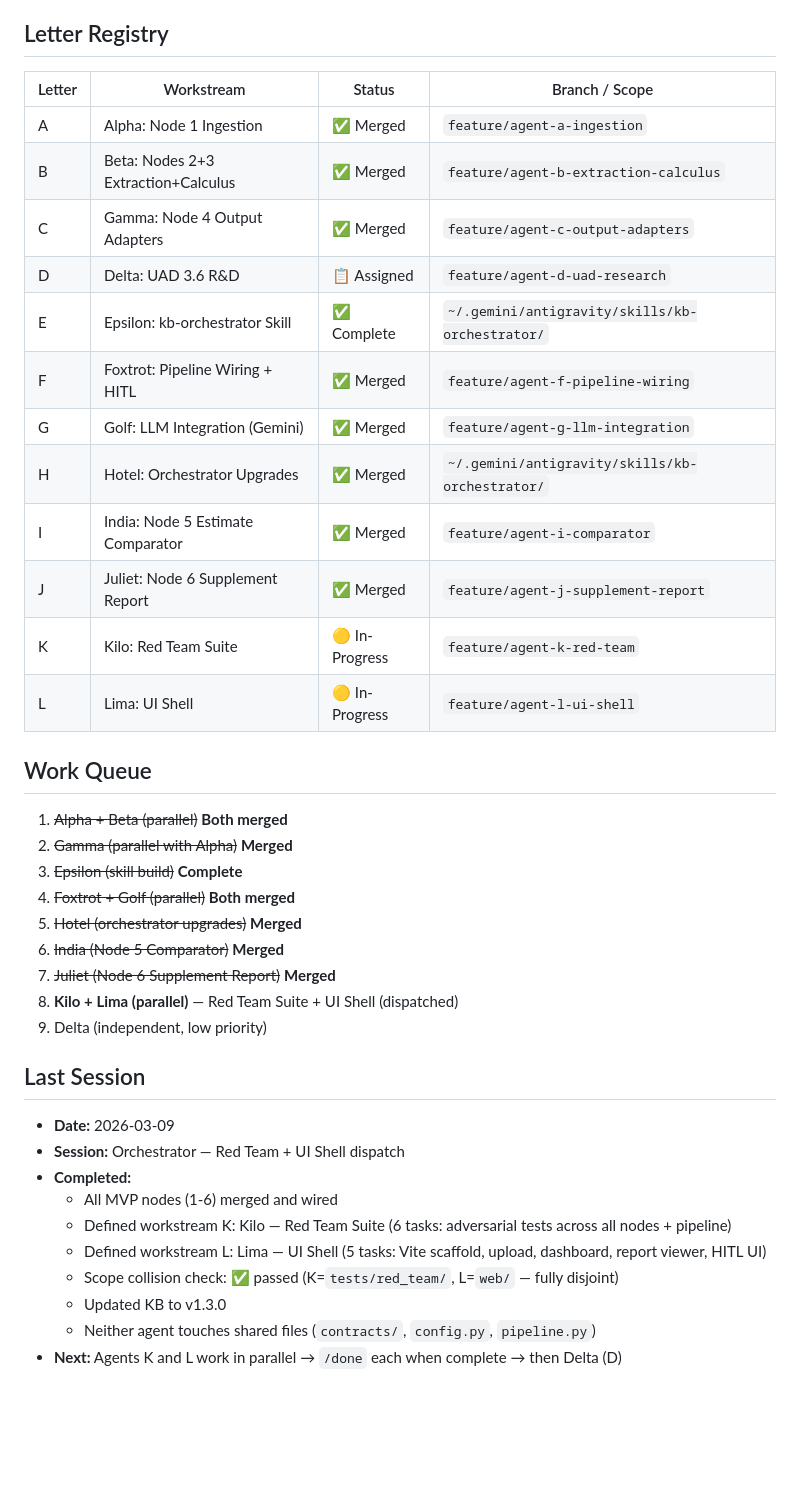
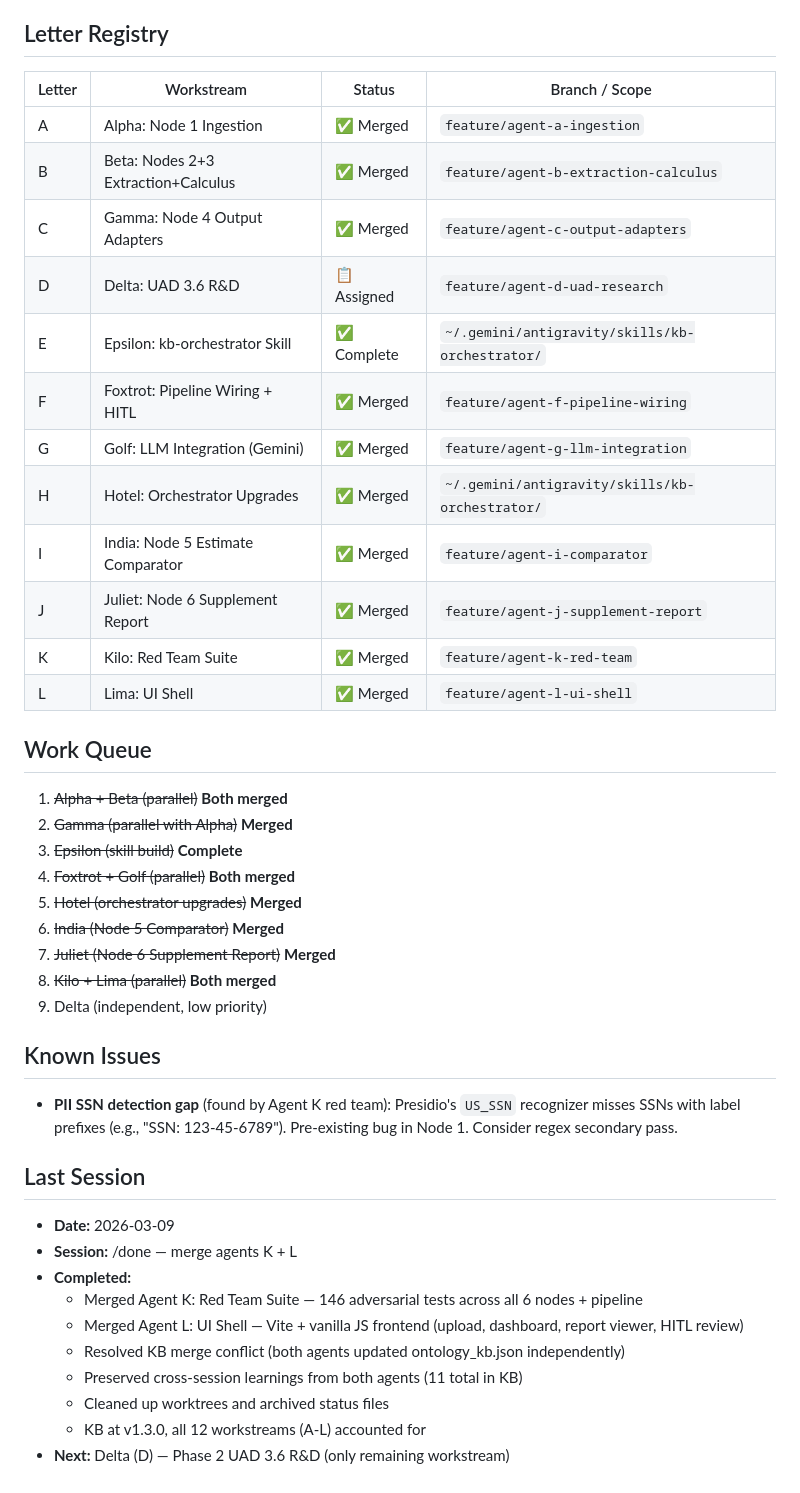
Before and after one commit to ChefDique/Ontology_Engine, a Markdown page: .agents/HANDOFF.md, the part around the change. Drawn GitHub-style; blank space fills up the shorter version.

Commit message:
docs: merge agents K + L, archive status, update HANDOFF

```diff
--- a/.agents/HANDOFF.md
+++ b/.agents/HANDOFF.md
@@ -10,20 +10,20 @@
 
 ## Letter Registry
 
-| Letter | Workstream                          | Status         | Branch / Scope                                  |
-| ------ | ----------------------------------- | -------------- | ----------------------------------------------- |
-| A      | Alpha: Node 1 Ingestion             | ✅ Merged      | `feature/agent-a-ingestion`                     |
-| B      | Beta: Nodes 2+3 Extraction+Calculus | ✅ Merged      | `feature/agent-b-extraction-calculus`           |
-| C      | Gamma: Node 4 Output Adapters       | ✅ Merged      | `feature/agent-c-output-adapters`               |
-| D      | Delta: UAD 3.6 R&D                  | 📋 Assigned    | `feature/agent-d-uad-research`                  |
-| E      | Epsilon: kb-orchestrator Skill      | ✅ Complete    | `~/.gemini/antigravity/skills/kb-orchestrator/` |
-| F      | Foxtrot: Pipeline Wiring + HITL     | ✅ Merged      | `feature/agent-f-pipeline-wiring`               |
-| G      | Golf: LLM Integration (Gemini)      | ✅ Merged      | `feature/agent-g-llm-integration`               |
-| H      | Hotel: Orchestrator Upgrades        | ✅ Merged      | `~/.gemini/antigravity/skills/kb-orchestrator/` |
-| I      | India: Node 5 Estimate Comparator   | ✅ Merged      | `feature/agent-i-comparator`                    |
-| J      | Juliet: Node 6 Supplement Report    | ✅ Merged      | `feature/agent-j-supplement-report`             |
-| K      | Kilo: Red Team Suite                | 🟡 In-Progress | `feature/agent-k-red-team`                      |
-| L      | Lima: UI Shell                      | 🟡 In-Progress | `feature/agent-l-ui-shell`                      |
+| Letter | Workstream                          | Status      | Branch / Scope                                  |
+| ------ | ----------------------------------- | ----------- | ----------------------------------------------- |
+| A      | Alpha: Node 1 Ingestion             | ✅ Merged   | `feature/agent-a-ingestion`                     |
+| B      | Beta: Nodes 2+3 Extraction+Calculus | ✅ Merged   | `feature/agent-b-extraction-calculus`           |
+| C      | Gamma: Node 4 Output Adapters       | ✅ Merged   | `feature/agent-c-output-adapters`               |
+| D      | Delta: UAD 3.6 R&D                  | 📋 Assigned | `feature/agent-d-uad-research`                  |
+| E      | Epsilon: kb-orchestrator Skill      | ✅ Complete | `~/.gemini/antigravity/skills/kb-orchestrator/` |
+| F      | Foxtrot: Pipeline Wiring + HITL     | ✅ Merged   | `feature/agent-f-pipeline-wiring`               |
+| G      | Golf: LLM Integration (Gemini)      | ✅ Merged   | `feature/agent-g-llm-integration`               |
+| H      | Hotel: Orchestrator Upgrades        | ✅ Merged   | `~/.gemini/antigravity/skills/kb-orchestrator/` |
+| I      | India: Node 5 Estimate Comparator   | ✅ Merged   | `feature/agent-i-comparator`                    |
+| J      | Juliet: Node 6 Supplement Report    | ✅ Merged   | `feature/agent-j-supplement-report`             |
+| K      | Kilo: Red Team Suite                | ✅ Merged   | `feature/agent-k-red-team`                      |
+| L      | Lima: UI Shell                      | ✅ Merged   | `feature/agent-l-ui-shell`                      |
 
 ## Work Queue
 
@@ -34,18 +34,22 @@
 5. ~~Hotel (orchestrator upgrades)~~ **Merged**
 6. ~~India (Node 5 Comparator)~~ **Merged**
 7. ~~Juliet (Node 6 Supplement Report)~~ **Merged**
-8. **Kilo + Lima (parallel)** — Red Team Suite + UI Shell (dispatched)
+8. ~~Kilo + Lima (parallel)~~ **Both merged**
 9. Delta (independent, low priority)
+
+## Known Issues
+
+- **PII SSN detection gap** (found by Agent K red team): Presidio's `US_SSN` recognizer misses SSNs with label prefixes (e.g., "SSN: 123-45-6789"). Pre-existing bug in Node 1. Consider regex secondary pass.
 
 ## Last Session
 
 - **Date:** 2026-03-09
-- **Session:** Orchestrator — Red Team + UI Shell dispatch
+- **Session:** /done — merge agents K + L
 - **Completed:**
-  - All MVP nodes (1-6) merged and wired
-  - Defined workstream K: Kilo — Red Team Suite (6 tasks: adversarial tests across all nodes + pipeline)
-  - Defined workstream L: Lima — UI Shell (5 tasks: Vite scaffold, upload, dashboard, report viewer, HITL UI)
-  - Scope collision check: ✅ passed (K=`tests/red_team/`, L=`web/` — fully disjoint)
-  - Updated KB to v1.3.0
-  - Neither agent touches shared files (`contracts/`, `config.py`, `pipeline.py`)
-- **Next:** Agents K and L work in parallel → `/done` each when complete → then Delta (D)
+  - Merged Agent K: Red Team Suite — 146 adversarial tests across all 6 nodes + pipeline
+  - Merged Agent L: UI Shell — Vite + vanilla JS frontend (upload, dashboard, report viewer, HITL review)
+  - Resolved KB merge conflict (both agents updated ontology_kb.json independently)
+  - Preserved cross-session learnings from both agents (11 total in KB)
+  - Cleaned up worktrees and archived status files
+  - KB at v1.3.0, all 12 workstreams (A-L) accounted for
+- **Next:** Delta (D) — Phase 2 UAD 3.6 R&D (only remaining workstream)
```
Also changed, not shown: .agents/archive/K.md (renamed from .agents/status/K.md), .agents/archive/L.md (renamed from .agents/status/L.md).
